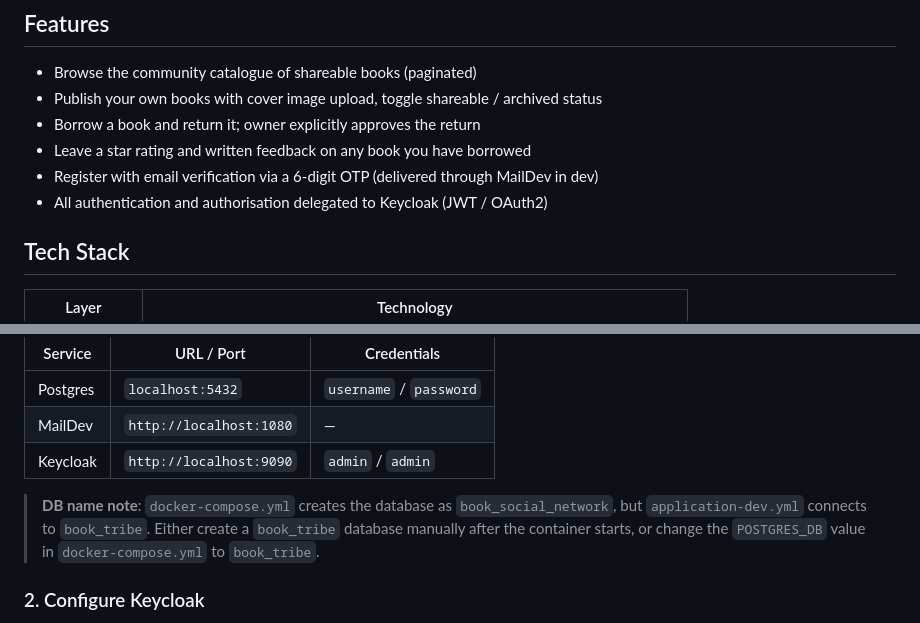
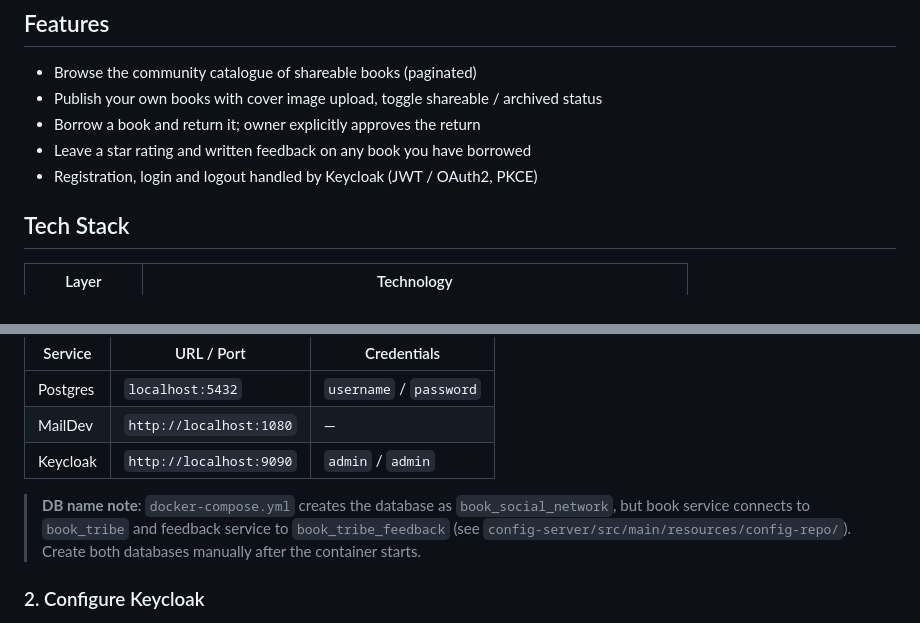
Before and after one commit to JosephPshine63/BookTribe, a Markdown page: README-EN.md, 2 parts joined by grey strips. Drawn GitHub-style.

Commit message:
Aggiorna il README: autenticazione via Keycloak e nomi dei database

```diff
--- a/README-EN.md
+++ b/README-EN.md
@@ -14,8 +14,7 @@ A full-stack book-sharing social network where users can lend, borrow, and revie
 - Publish your own books with cover image upload, toggle shareable / archived status
 - Borrow a book and return it; owner explicitly approves the return
 - Leave a star rating and written feedback on any book you have borrowed
-- Register with email verification via a 6-digit OTP (delivered through MailDev in dev)
-- All authentication and authorisation delegated to Keycloak (JWT / OAuth2)
+- Registration, login and logout handled by Keycloak (JWT / OAuth2, PKCE)
 
 ## Tech Stack
 
@@ -66,7 +65,7 @@ docker compose up -d
 | MailDev  | `http://localhost:1080` | — |
 | Keycloak | `http://localhost:9090` | `admin` / `admin` |
 
-> **DB name note**: `docker-compose.yml` creates the database as `book_social_network`, but `application-dev.yml` connects to `book_tribe`. Either create a `book_tribe` database manually after the container starts, or change the `POSTGRES_DB` value in `docker-compose.yml` to `book_tribe`.
+> **DB name note**: `docker-compose.yml` creates the database as `book_social_network`, but book service connects to `book_tribe` and feedback service to `book_tribe_feedback` (see `config-server/src/main/resources/config-repo/`). Create both databases manually after the container starts.
 
 ### 2. Configure Keycloak
 
```
